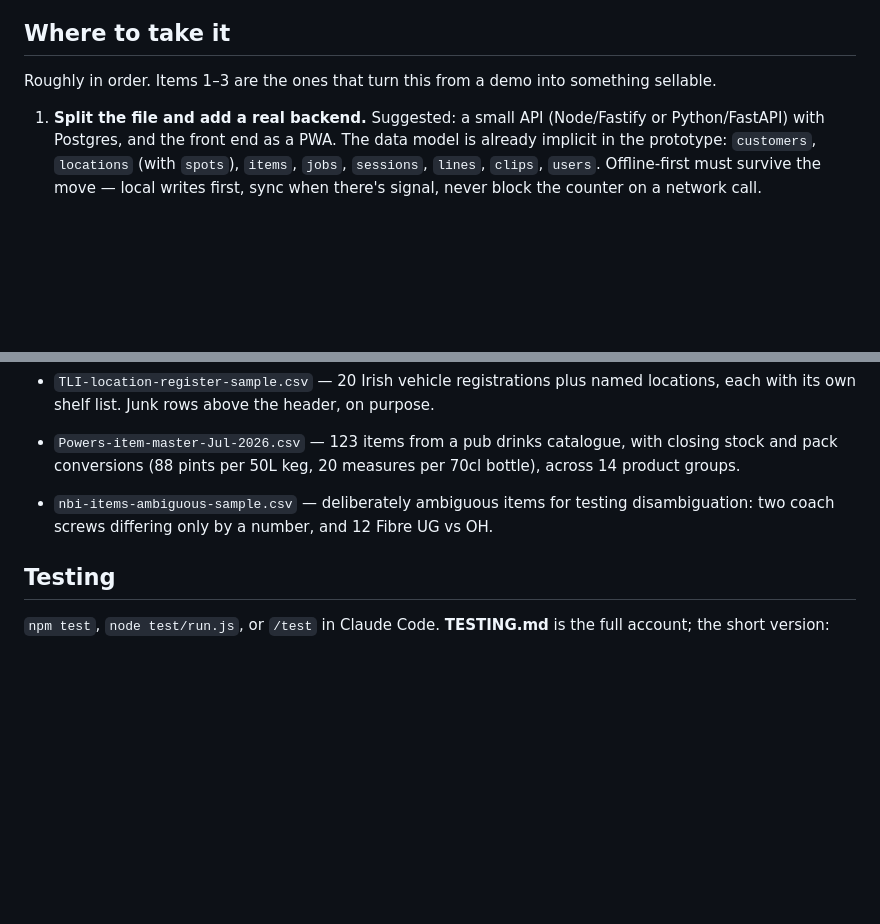
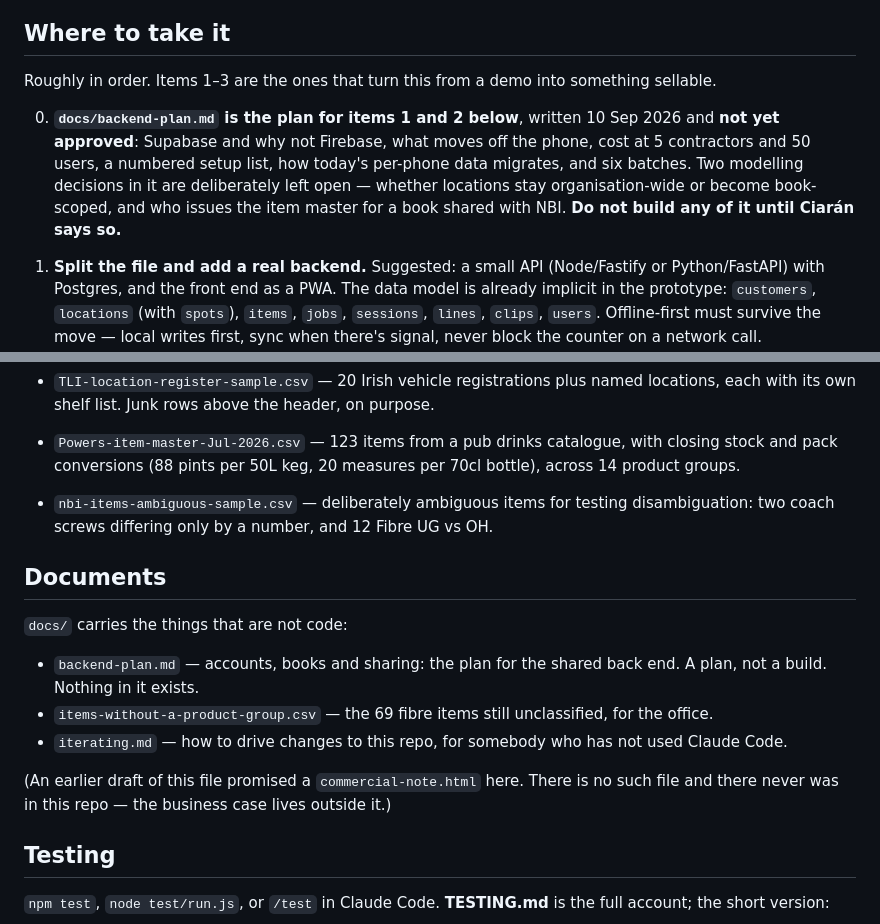
Before and after one commit to Ciaran06/COS-X3T, a Markdown page: CLAUDE.md, 2 parts joined by grey strips. Drawn GitHub-style; blank space fills up the shorter version.

Commit message:
Point CLAUDE.md at the plan, and at what docs/ actually holds
The backend plan gets an item 0 in "Where to take it" that says plainly it
is not approved and not to build. A new Documents section lists what is in
docs/ — and drops the promise of a commercial-note.html, which this repo
has never had.

Co-Authored-By: Claude Opus 5 <noreply@anthropic.com>
Claude-Session: https://claude.ai/code/session_01Do4pc2Toaej9VY9eTA4XJA

```diff
--- a/CLAUDE.md
+++ b/CLAUDE.md
@@ -628,6 +628,13 @@ change.
 
 Roughly in order. Items 1–3 are the ones that turn this from a demo into something sellable.
 
+0. **`docs/backend-plan.md` is the plan for items 1 and 2 below**, written 10 Sep 2026 and **not yet
+   approved**: Supabase and why not Firebase, what moves off the phone, cost at 5 contractors and
+   50 users, a numbered setup list, how today's per-phone data migrates, and six batches. Two
+   modelling decisions in it are deliberately left open — whether locations stay organisation-wide
+   or become book-scoped, and who issues the item master for a book shared with NBI. **Do not build
+   any of it until Ciarán says so.**
+
 1. **Split the file and add a real backend.** Suggested: a small API (Node/Fastify or Python/FastAPI)
    with Postgres, and the front end as a PWA. The data model is already implicit in the prototype:
    `customers`, `locations` (with `spots`), `items`, `jobs`, `sessions`, `lines`, `clips`, `users`.
@@ -686,6 +693,18 @@ Roughly in order. Items 1–3 are the ones that turn this from a demo into somet
 - `nbi-items-ambiguous-sample.csv` — deliberately ambiguous items for testing disambiguation:
   two coach screws differing only by a number, and 12 Fibre UG vs OH.
 
+## Documents
+
+`docs/` carries the things that are not code:
+
+- `backend-plan.md` — accounts, books and sharing: the plan for the shared back end. A plan, not a
+  build. Nothing in it exists.
+- `items-without-a-product-group.csv` — the 69 fibre items still unclassified, for the office.
+- `iterating.md` — how to drive changes to this repo, for somebody who has not used Claude Code.
+
+(An earlier draft of this file promised a `commercial-note.html` here. There is no such file and
+there never was in this repo — the business case lives outside it.)
+
 ## Testing
 
 `npm test`, `node test/run.js`, or `/test` in Claude Code. **TESTING.md** is the full
```
